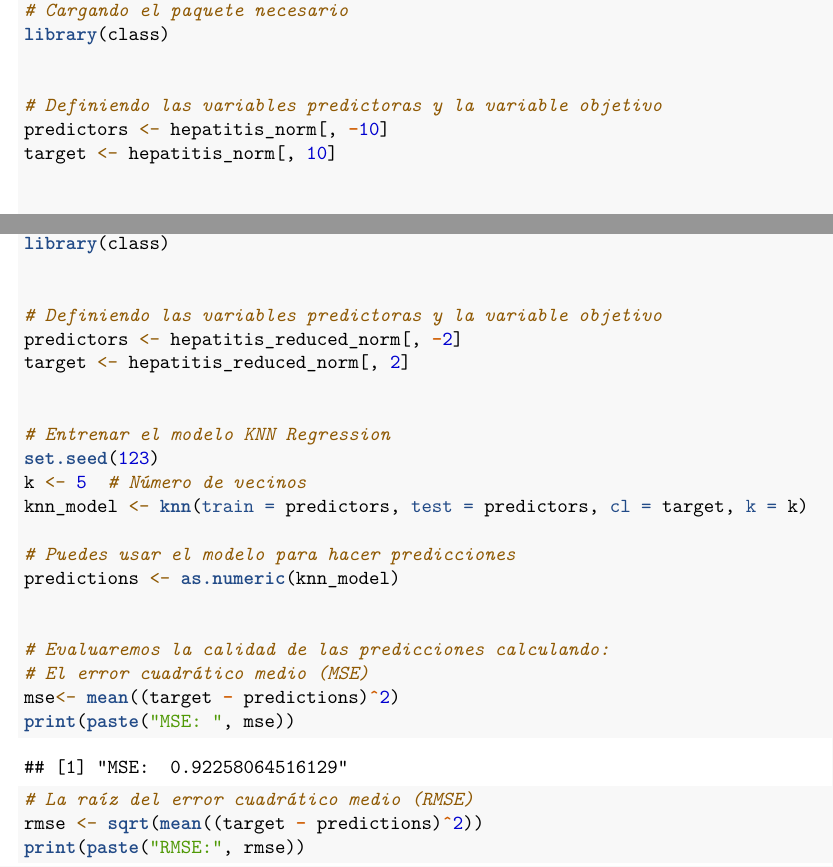
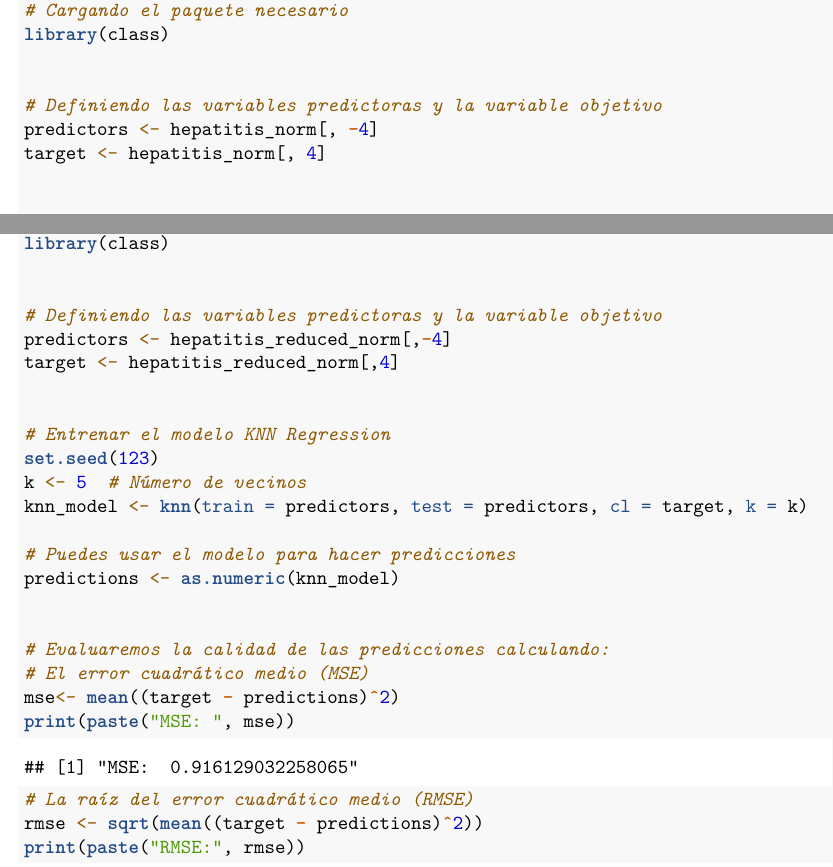
Before and after one commit to Cricabara0000/fid, an R Markdown document (fidProyect.Rmd): two parts of pages 74 and 77 of 82, joined at a grey line, cut so that both start at the same text. Rendered offline with R 4.5, knitr and Pandoc, then LaTeX, with nearby package versions.

Commit message:
version 2

```diff
--- a/fidProyect.Rmd
+++ b/fidProyect.Rmd
@@ -489,8 +489,8 @@ library(class)
 
 
 # Definiendo las variables predictoras y la variable objetivo
-predictors <- hepatitis_norm[, -10]
-target <- hepatitis_norm[, 10]
+predictors <- hepatitis_norm[, -4]
+target <- hepatitis_norm[, 4]
 
 
 # Entrenar el modelo KNN Regression
@@ -586,8 +586,8 @@ library(class)
 
 
 # Definiendo las variables predictoras y la variable objetivo
-predictors <- hepatitis_reduced_norm[, -2]
-target <- hepatitis_reduced_norm[, 2]
+predictors <- hepatitis_reduced_norm[,-4]
+target <- hepatitis_reduced_norm[,4]
 
 
 # Entrenar el modelo KNN Regression
```
Also changed, not shown: fidProyect.Rmd (4 more changed lines).
